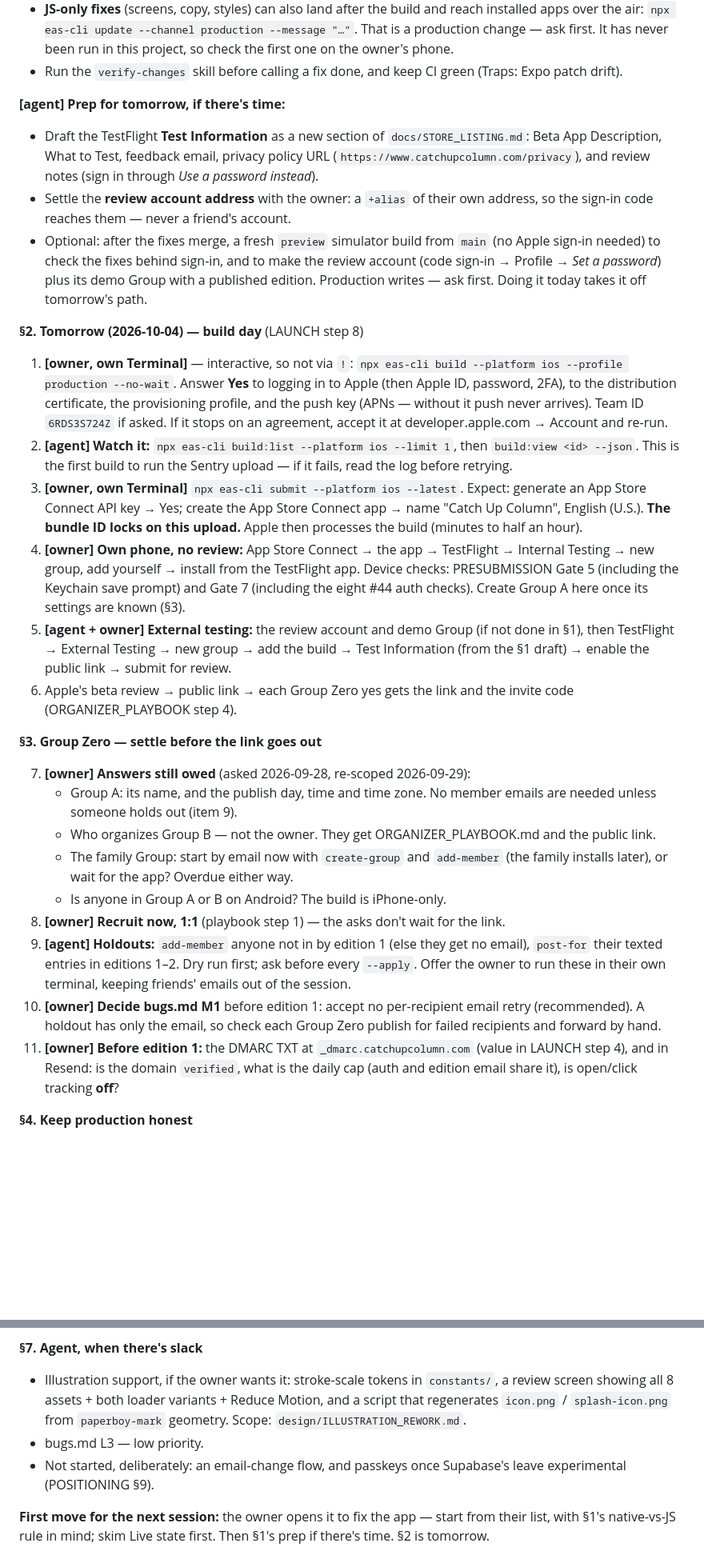
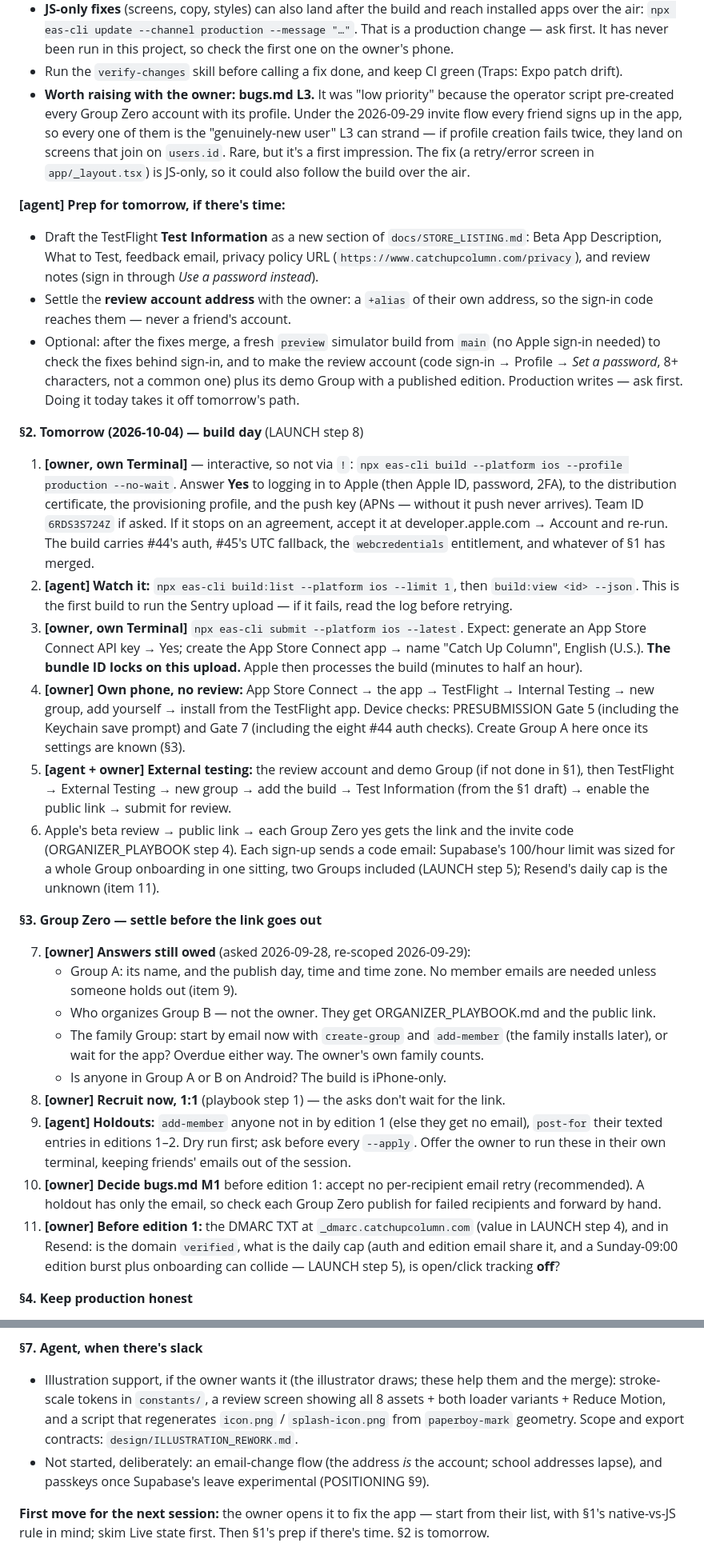
Before and after one commit to bchen395/catchupcolumn, a Markdown page: docs/HANDOFF.md, 2 parts joined by grey strips. Shown at 80% size. GitHub-like rendering; blank space fills up the shorter version.

```diff
--- a/docs/HANDOFF.md
+++ b/docs/HANDOFF.md
@@ -147,6 +157,13 @@ their list. Whatever is merged to `main` before the build is in it.
   check the first one on the owner's phone.
 - Run the `verify-changes` skill before calling a fix done, and keep CI green
   (Traps: Expo patch drift).
+- **Worth raising with the owner: bugs.md L3.** It was "low priority" because
+  the operator script pre-created every Group Zero account with its profile.
+  Under the 2026-09-29 invite flow every friend signs up in the app, so every
+  one of them is the "genuinely-new user" L3 can strand — if profile creation
+  fails twice, they land on screens that join on `users.id`. Rare, but it's a
+  first impression. The fix (a retry/error screen in `app/_layout.tsx`) is
+  JS-only, so it could also follow the build over the air.
 
 **[agent] Prep for tomorrow, if there's time:**
 - Draft the TestFlight **Test Information** as a new section of
@@ -157,7 +174,8 @@ their list. Whatever is merged to `main` before the build is in it.
   address, so the sign-in code reaches them — never a friend's account.
 - Optional: after the fixes merge, a fresh `preview` simulator build from `main`
   (no Apple sign-in needed) to check the fixes behind sign-in, and to make the
-  review account (code sign-in → Profile → *Set a password*) plus its demo
+  review account (code sign-in → Profile → *Set a password*, 8+ characters,
+  not a common one) plus its demo
   Group with a published edition. Production writes — ask first. Doing it today
   takes it off tomorrow's path.
 
@@ -168,7 +186,9 @@ their list. Whatever is merged to `main` before the build is in it.
    **Yes** to logging in to Apple (then Apple ID, password, 2FA), to the
    distribution certificate, the provisioning profile, and the push key (APNs —
    without it push never arrives). Team ID `6RDS3S724Z` if asked. If it stops on
-   an agreement, accept it at developer.apple.com → Account and re-run.
+   an agreement, accept it at developer.apple.com → Account and re-run. The
+   build carries #44's auth, #45's UTC fallback, the `webcredentials`
+   entitlement, and whatever of §1 has merged.
 2. **[agent] Watch it:** `npx eas-cli build:list --platform ios --limit 1`, then
    `build:view <id> --json`. This is the first build to run the Sentry upload —
    if it fails, read the log before retrying.
@@ -186,7 +206,10 @@ their list. Whatever is merged to `main` before the build is in it.
    build → Test Information (from the §1 draft) → enable the public link →
    submit for review.
 6. Apple's beta review → public link → each Group Zero yes gets the link and the
-   invite code (ORGANIZER_PLAYBOOK step 4).
+   invite code (ORGANIZER_PLAYBOOK step 4). Each sign-up sends a code email:
+   Supabase's 100/hour limit was sized for a whole Group onboarding in one
+   sitting, two Groups included (LAUNCH step 5); Resend's daily cap is the
+   unknown (item 11).
 
 **§3. Group Zero — settle before the link goes out**
 
@@ -196,7 +219,8 @@ their list. Whatever is merged to `main` before the build is in it.
    - Who organizes Group B — not the owner. They get ORGANIZER_PLAYBOOK.md and
      the public link.
    - The family Group: start by email now with `create-group` and `add-member`
-     (the family installs later), or wait for the app? Overdue either way.
+     (the family installs later), or wait for the app? Overdue either way. The
+     owner's own family counts.
    - Is anyone in Group A or B on Android? The build is iPhone-only.
 8. **[owner] Recruit now, 1:1** (playbook step 1) — the asks don't wait for the
    link.
@@ -209,7 +233,8 @@ their list. Whatever is merged to `main` before the build is in it.
     Group Zero publish for failed recipients and forward by hand.
 11. **[owner] Before edition 1:** the DMARC TXT at `_dmarc.catchupcolumn.com`
     (value in LAUNCH step 4), and in Resend: is the domain `verified`, what is
-    the daily cap (auth and edition email share it), is open/click tracking
+    the daily cap (auth and edition email share it, and a Sunday-09:00 edition
+    burst plus onboarding can collide — LAUNCH step 5), is open/click tracking
     **off**?
 
 **§4. Keep production honest**
@@ -242,13 +267,15 @@ their list. Whatever is merged to `main` before the build is in it.
 
 **§7. Agent, when there's slack**
 
-- Illustration support, if the owner wants it: stroke-scale tokens in
+- Illustration support, if the owner wants it (the illustrator draws; these
+  help them and the merge): stroke-scale tokens in
   `constants/`, a review screen showing all 8 assets + both loader variants +
   Reduce Motion, and a script that regenerates `icon.png` / `splash-icon.png`
-  from `paperboy-mark` geometry. Scope: `design/ILLUSTRATION_REWORK.md`.
-- bugs.md L3 — low priority.
-- Not started, deliberately: an email-change flow, and passkeys once
-  Supabase's leave experimental (POSITIONING §9).
+  from `paperboy-mark` geometry. Scope and export contracts:
+  `design/ILLUSTRATION_REWORK.md`.
+- Not started, deliberately: an email-change flow (the address *is* the
+  account; school addresses lapse), and passkeys once Supabase's leave
+  experimental (POSITIONING §9).
 
 **First move for the next session:** the owner opens it to fix the app — start
 from their list, with §1's native-vs-JS rule in mind; skim Live state first.
```
Also changed, not shown: other parts of docs/HANDOFF.md (+23 -10 lines).
